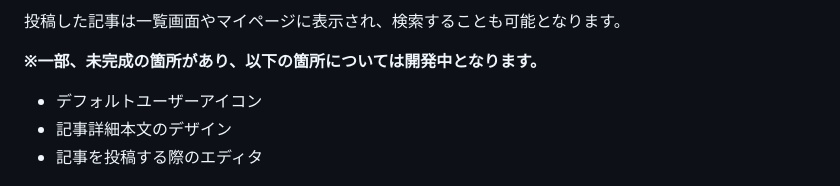
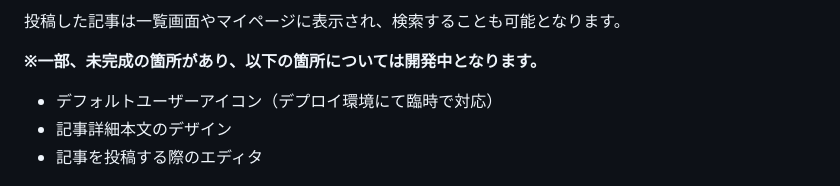
Before and after one commit to RikuDelicious/raccoon, a Markdown page: README.md, the part around the change. Drawn GitHub-style.

```diff
--- a/README.md
+++ b/README.md
@@ -12,7 +12,7 @@ Python + Djangoを使って開発しております。
 投稿した記事は一覧画面やマイページに表示され、検索することも可能となります。
 
 **※一部、未完成の箇所があり、以下の箇所については開発中となります。**
-- デフォルトユーザーアイコン
+- デフォルトユーザーアイコン（デプロイ環境にて臨時で対応）
 - 記事詳細本文のデザイン
 - 記事を投稿する際のエディタ
 
```
